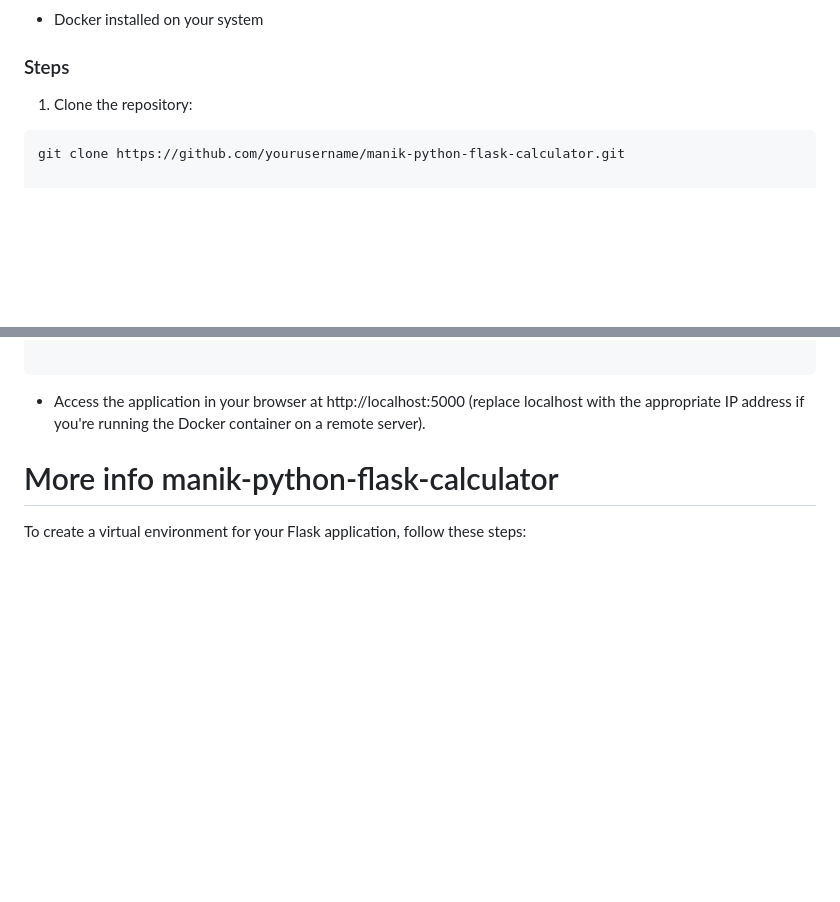
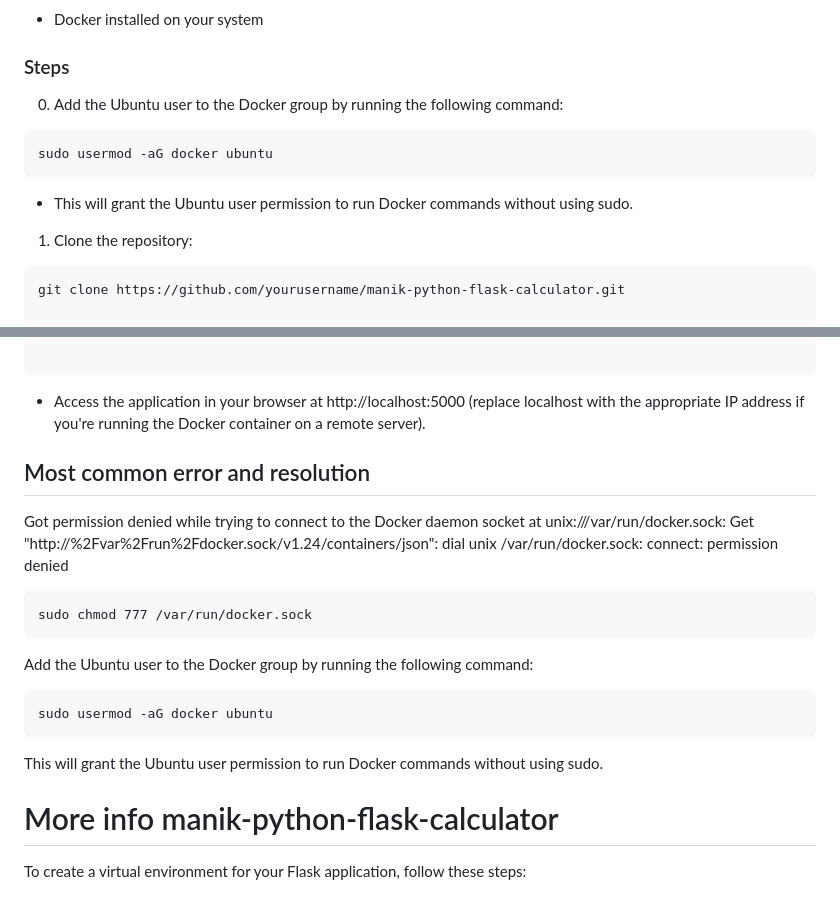
Before and after one commit to manikcloud/manik-python-flask-calculator, a Markdown page: README.md, 2 parts joined by grey strips. Rendered like a GitHub page; blank space fills up the shorter version.

````diff
--- a/README.md
+++ b/README.md
@@ -16,6 +16,13 @@ Manik Python Flask Calculator is a simple web application that allows users to p
 - Docker installed on your system
 
 ### Steps
+
+0. Add the Ubuntu user to the Docker group by running the following command:
+
+```
+sudo usermod -aG docker ubuntu
+```
+- This will grant the Ubuntu user permission to run Docker commands without using sudo.
 
 1. Clone the repository:
 
@@ -39,6 +46,19 @@ manik-flask-calculator
 ```
 * Access the application in your browser at http://localhost:5000 (replace localhost with the appropriate IP address if you're running the Docker container on a remote server).
 
+## Most common error and resolution
+
+Got permission denied while trying to connect to the Docker daemon socket at unix:///var/run/docker.sock: Get "http://%2Fvar%2Frun%2Fdocker.sock/v1.24/containers/json": dial unix /var/run/docker.sock: connect: permission denied
+```
+sudo chmod 777 /var/run/docker.sock
+```
+
+Add the Ubuntu user to the Docker group by running the following command:
+
+```
+sudo usermod -aG docker ubuntu
+```
+This will grant the Ubuntu user permission to run Docker commands without using sudo.
 
 # More info manik-python-flask-calculator
 
````
